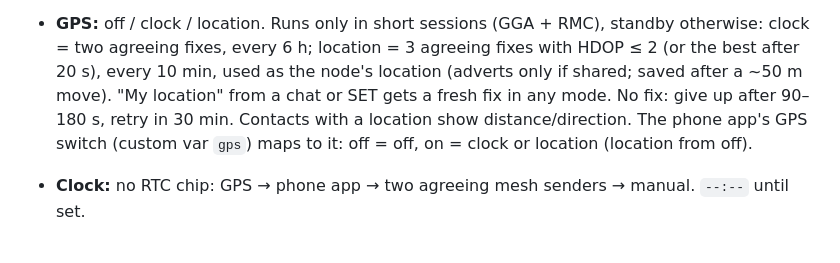
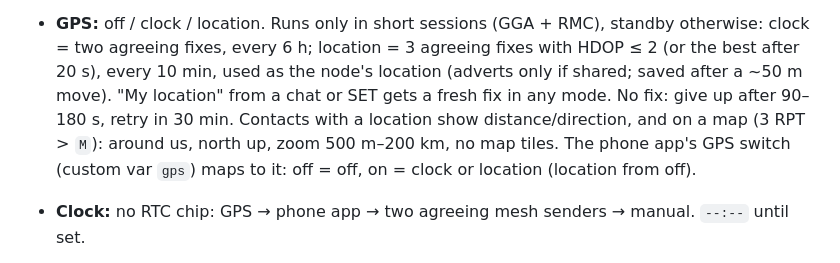
Before and after one commit to zbruceli/meshcore_cardputer, a Markdown page: PRD.md, the part around the change. Drawn GitHub-style.

```diff
--- a/PRD.md
+++ b/PRD.md
@@ -47,7 +47,8 @@ repeaters hear them · two friends DMing with delivery confirmation · phone-app
 - **GPS:** off / clock / location. Runs only in short sessions (GGA + RMC), standby otherwise: clock = two agreeing
   fixes, every 6 h; location = 3 agreeing fixes with HDOP ≤ 2 (or the best after 20 s), every 10 min, used as the
   node's location (adverts only if shared; saved after a ~50 m move). "My location" from a chat or SET gets a fresh
-  fix in any mode. No fix: give up after 90–180 s, retry in 30 min. Contacts with a location show distance/direction.
+  fix in any mode. No fix: give up after 90–180 s, retry in 30 min. Contacts with a location show distance/direction,
+  and on a map (3 RPT > `M`): around us, north up, zoom 500 m–200 km, no map tiles.
   The phone app's GPS switch (custom var `gps`) maps to it: off = off, on = clock or location (location from off).
 - **Clock:** no RTC chip: GPS → phone app → two agreeing mesh senders → manual. `--:--` until set.
 - **Phone app:** the official MeshCore app pairs as with any companion radio (`MeshCore-<name>`, 6-digit PIN,
```
Also changed, not shown: README.md (+5 -3 lines), roadmap_plan.md (+1 -1 lines), docs/screens/radar.png (added), 3 other files.
